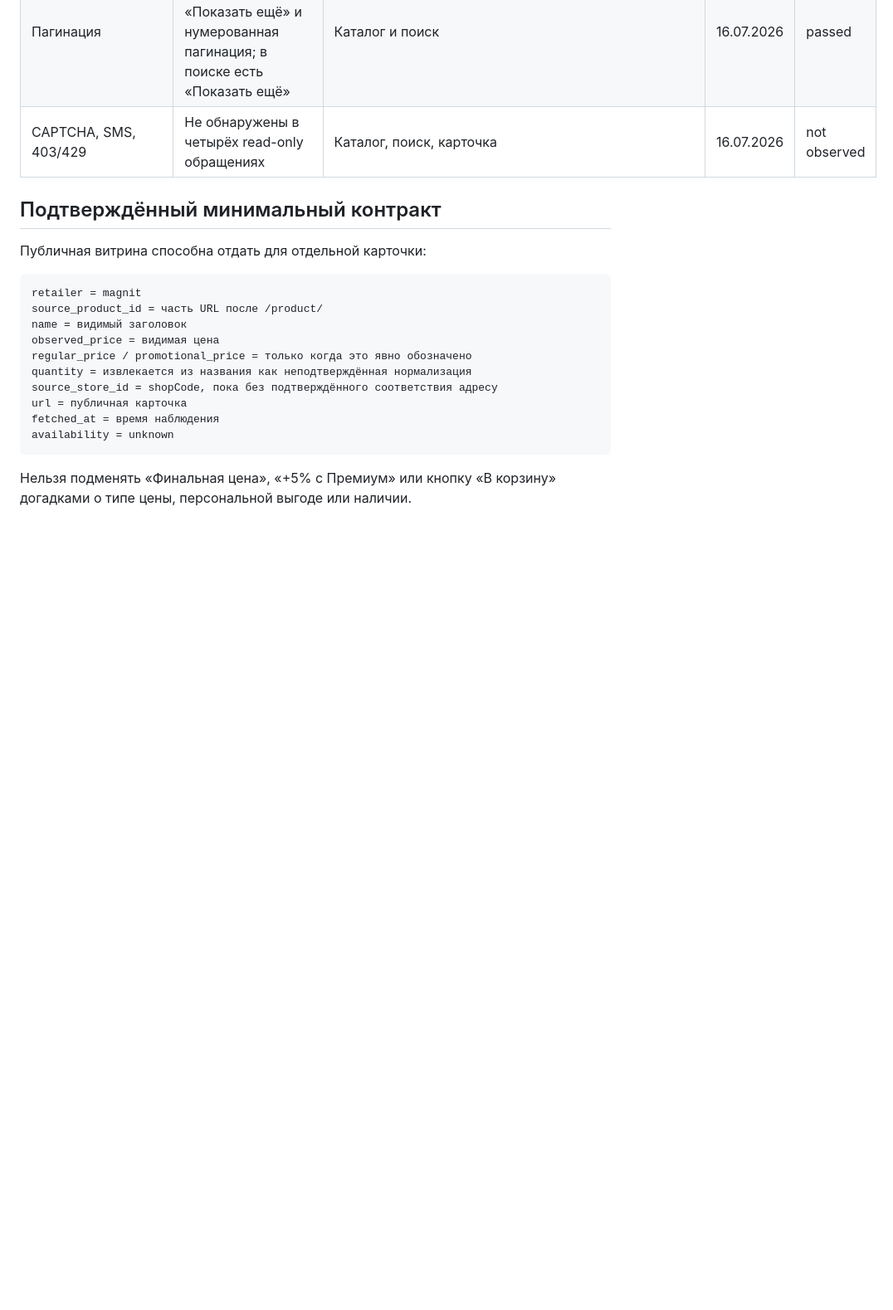
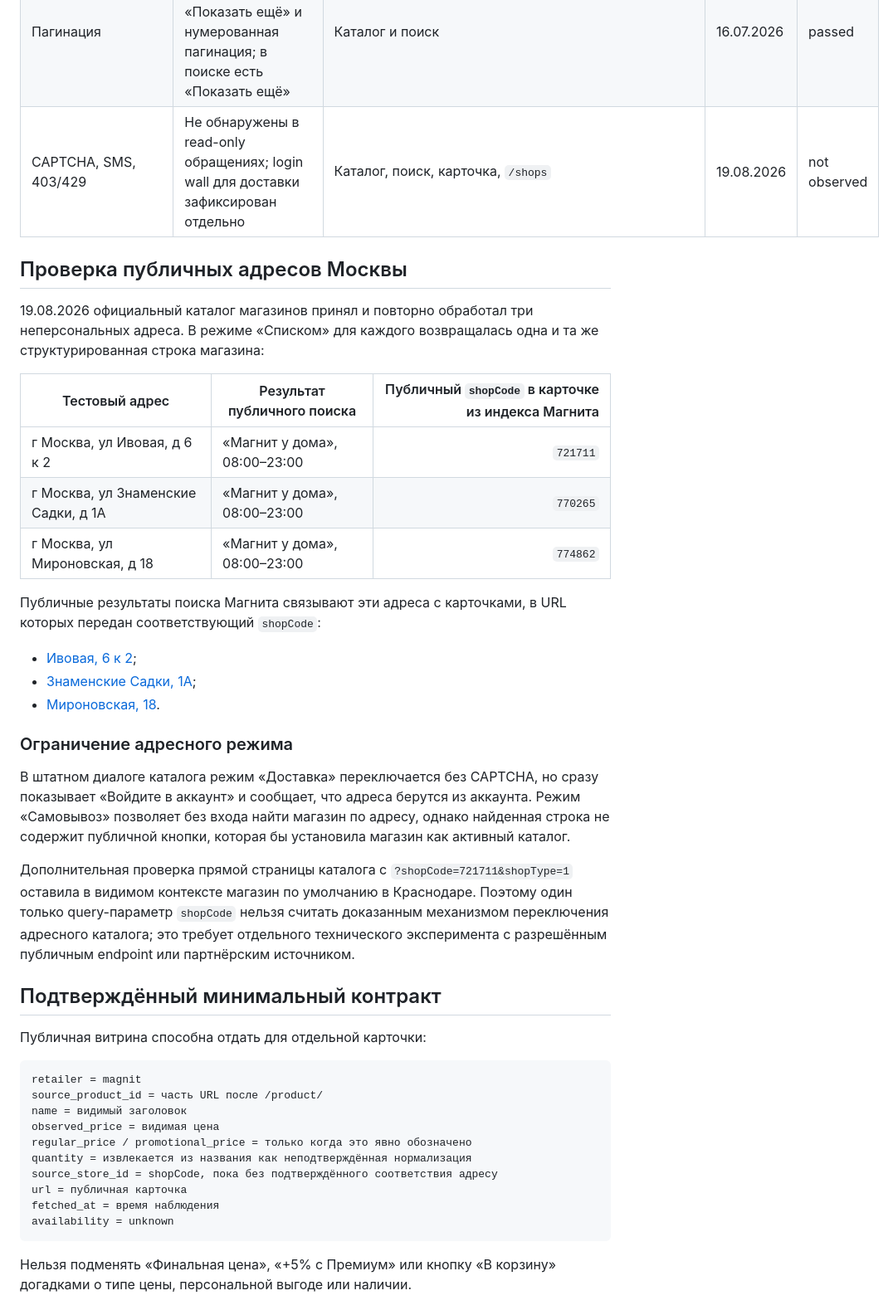
Before and after one commit to Kazaam-sudo/grocery-basket-probe, a Markdown page: docs/source-investigation/magnit.md, the part around one of its changes. Shown at 83% size. GitHub-like rendering; blank space fills up the shorter version.

Commit message:
Validate Magnit public address context

```diff
--- a/docs/source-investigation/magnit.md
+++ b/docs/source-investigation/magnit.md
@@ -31,7 +35,39 @@
 | Тип цены | Видны «Финальная цена», скидка и старая цена; смысл цены для неавторизованного пользователя требует отдельного правила | Карточки и поиск | 16.07.2026 | partial |
 | HTML или структурированные запросы | Нужные значения присутствуют в видимом DOM; сетевые endpoint не изучались | Каталог, поиск, карточка | 16.07.2026 | html-visible |
 | Пагинация | В каталоге доступна кнопка «Показать ещё» и нумерованная пагинация; в поиске есть «Показать ещё» | Каталог и поиск | 16.07.2026 | passed |
-| CAPTCHA, SMS, 403/429 | Не обнаружены в четырёх read-only обращениях | Каталог, поиск, карточка | 16.07.2026 | not observed |
+| CAPTCHA, SMS, 403/429 | Не обнаружены в read-only обращениях; login wall для доставки зафиксирован отдельно | Каталог, поиск, карточка, `/shops` | 19.08.2026 | not observed |
+
+## Проверка публичных адресов Москвы
+
+19.08.2026 официальный каталог магазинов принял и повторно обработал три
+неперсональных адреса. В режиме «Списком» для каждого возвращалась одна и та же
+структурированная строка магазина:
+
+| Тестовый адрес | Результат публичного поиска | Публичный `shopCode` в карточке из индекса Магнита |
+|---|---|---:|
+| г Москва, ул Ивовая, д 6 к 2 | «Магнит у дома», 08:00–23:00 | `721711` |
+| г Москва, ул Знаменские Садки, д 1А | «Магнит у дома», 08:00–23:00 | `770265` |
+| г Москва, ул Мироновская, д 18 | «Магнит у дома», 08:00–23:00 | `774862` |
+
+Публичные результаты поиска Магнита связывают эти адреса с карточками, в URL
+которых передан соответствующий `shopCode`:
+
+- [Ивовая, 6 к 2](https://magnit.ru/product/1000461011-magnit_slivki_u_past_10_500ml?catalogType=1&shopCode=721711&shopType=1);
+- [Знаменские Садки, 1А](https://magnit.ru/product/4000045102-ugol_drevesnyy_2_5_kg?shopCode=770265&shopType=1);
+- [Мироновская, 18](https://magnit.ru/product/1000290444-semena_lna_zdorovyy_stil_250g?shopCode=774862&shopType=1).
+
+### Ограничение адресного режима
+
+В штатном диалоге каталога режим «Доставка» переключается без CAPTCHA, но сразу
+показывает «Войдите в аккаунт» и сообщает, что адреса берутся из аккаунта. Режим
+«Самовывоз» позволяет без входа найти магазин по адресу, однако найденная строка
+не содержит публичной кнопки, которая бы установила магазин как активный каталог.
+
+Дополнительная проверка прямой страницы каталога с
+`?shopCode=721711&shopType=1` оставила в видимом контексте магазин по умолчанию в
+Краснодаре. Поэтому один только query-параметр `shopCode` нельзя считать доказанным
+механизмом переключения адресного каталога; это требует отдельного технического
+эксперимента с разрешённым публичным endpoint или партнёрским источником.
 
 ## Подтверждённый минимальный контракт
 
```
Also changed, not shown: other parts of docs/source-investigation/magnit.md (+13 -7 lines).
